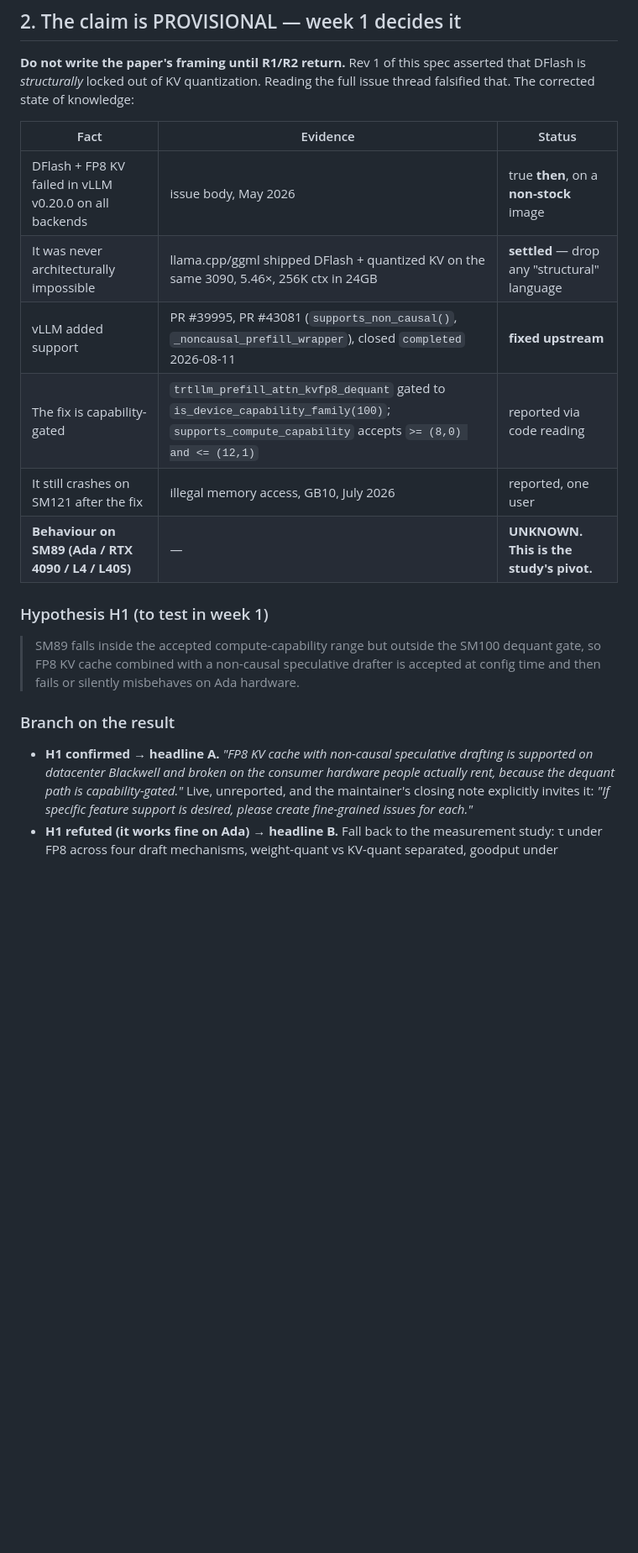
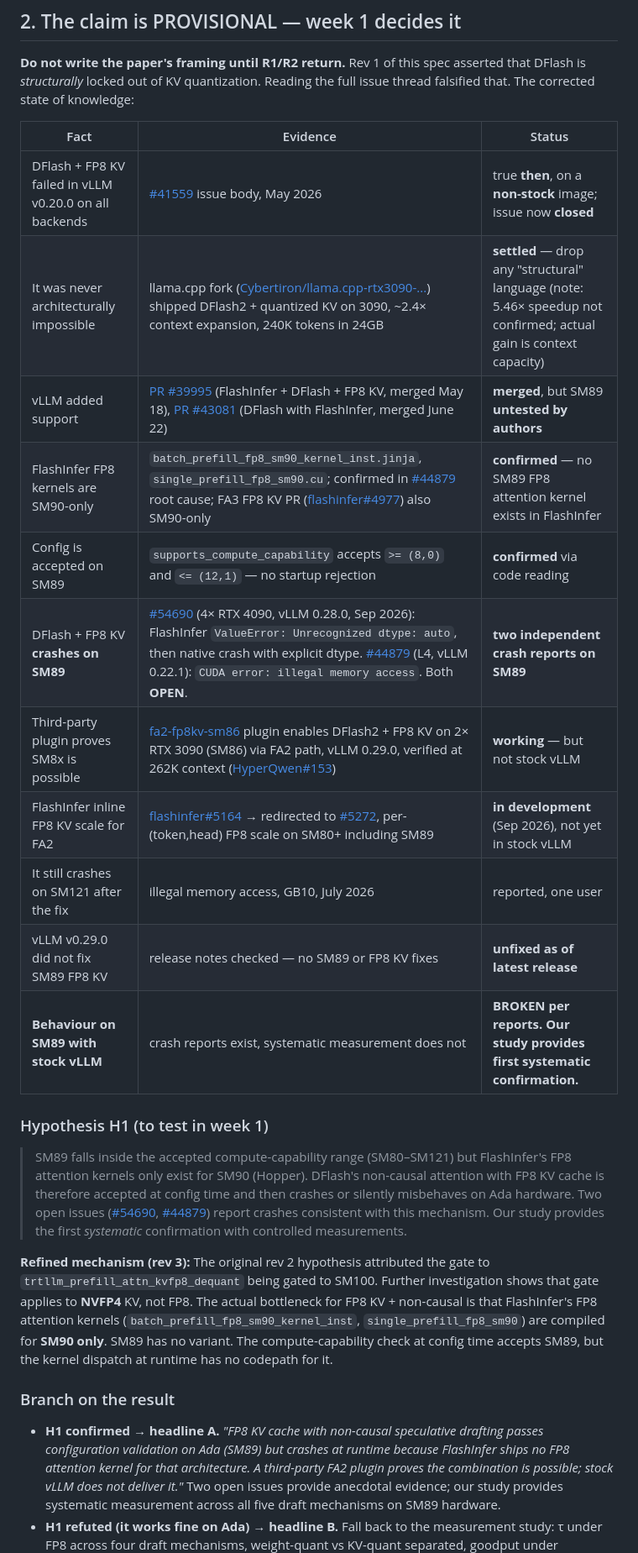
Before and after one commit to akshathtiwari/spec-fp8-study, a Markdown page: docs/requirements.md, the part around one of its changes. Shown at 84% size. Drawn GitHub-style; blank space fills up the shorter version.

```diff
--- a/docs/requirements.md
+++ b/docs/requirements.md
@@ -86,26 +93,44 @@ falsified that. The corrected state of knowledge:
 
 | Fact | Evidence | Status |
 |---|---|---|
-| DFlash + FP8 KV failed in vLLM v0.20.0 on all backends | issue body, May 2026 | true **then**, on a **non-stock** image |
-| It was never architecturally impossible | llama.cpp/ggml shipped DFlash + quantized KV on the same 3090, 5.46×, 256K ctx in 24GB | **settled** — drop any "structural" language |
-| vLLM added support | PR #39995, PR #43081 (`supports_non_causal()`, `_noncausal_prefill_wrapper`), closed `completed` 2026-08-11 | **fixed upstream** |
-| The fix is capability-gated | `trtllm_prefill_attn_kvfp8_dequant` gated to `is_device_capability_family(100)`; `supports_compute_capability` accepts `>= (8,0) and <= (12,1)` | reported via code reading |
+| DFlash + FP8 KV failed in vLLM v0.20.0 on all backends | [#41559](https://github.com/vllm-project/vllm/issues/41559) issue body, May 2026 | true **then**, on a **non-stock** image; issue now **closed** |
+| It was never architecturally impossible | llama.cpp fork ([Cybertiron/llama.cpp-rtx3090-...](https://github.com/Cybertiron/llama.cpp-rtx3090-prefill-kvarn-dflash2_moved_to_vllm)) shipped DFlash2 + quantized KV on 3090, ~2.4× context expansion, 240K tokens in 24GB | **settled** — drop any "structural" language (note: 5.46× speedup not confirmed; actual gain is context capacity) |
+| vLLM added support | [PR #39995](https://github.com/vllm-project/vllm/pull/39995) (FlashInfer + DFlash + FP8 KV, merged May 18), [PR #43081](https://github.com/vllm-project/vllm/pull/43081) (DFlash with FlashInfer, merged June 22) | **merged**, but SM89 **untested by authors** |
+| FlashInfer FP8 kernels are SM90-only | `batch_prefill_fp8_sm90_kernel_inst.jinja`, `single_prefill_fp8_sm90.cu`; confirmed in [#44879](https://github.com/vllm-project/vllm/issues/44879) root cause; FA3 FP8 KV PR ([flashinfer#4977](https://github.com/flashinfer-ai/flashinfer/pull/4977)) also SM90-only | **confirmed** — no SM89 FP8 attention kernel exists in FlashInfer |
+| Config is accepted on SM89 | `supports_compute_capability` accepts `>= (8,0)` and `<= (12,1)` — no startup rejection | **confirmed** via code reading |
+| DFlash + FP8 KV **crashes on SM89** | [#54690](https://github.com/vllm-project/vllm/issues/54690) (4× RTX 4090, vLLM 0.28.0, Sep 2026): FlashInfer `ValueError: Unrecognized dtype: auto`, then native crash with explicit dtype. [#44879](https://github.com/vllm-project/vllm/issues/44879) (L4, vLLM 0.22.1): `CUDA error: illegal memory access`. Both **OPEN**. | **two independent crash reports on SM89** |
+| Third-party plugin proves SM8x is possible | [fa2-fp8kv-sm86](https://github.com/AntonProkopyev/fa2-fp8kv-sm86) plugin enables DFlash2 + FP8 KV on 2× RTX 3090 (SM86) via FA2 path, vLLM 0.29.0, verified at 262K context ([HyperQwen#153](https://github.com/syv-ai/HyperQwen/issues/153)) | **working** — but not stock vLLM |
+| FlashInfer inline FP8 KV scale for FA2 | [flashinfer#5164](https://github.com/flashinfer-ai/flashinfer/pull/5164) → redirected to [#5272](https://github.com/flashinfer-ai/flashinfer/pull/5272), per-(token,head) FP8 scale on SM80+ including SM89 | **in development** (Sep 2026), not yet in stock vLLM |
 | It still crashes on SM121 after the fix | illegal memory access, GB10, July 2026 | reported, one user |
-| **Behaviour on SM89 (Ada / RTX 4090 / L4 / L40S)** | — | **UNKNOWN. This is the study's pivot.** |
+| vLLM v0.29.0 did not fix SM89 FP8 KV | release notes checked — no SM89 or FP8 KV fixes | **unfixed as of latest release** |
+| **Behaviour on SM89 with stock vLLM** | crash reports exist, systematic measurement does not | **BROKEN per reports. Our study provides first systematic confirmation.** |
 
 ### Hypothesis H1 (to test in week 1)
 
-> SM89 falls inside the accepted compute-capability range but outside the SM100 dequant
-> gate, so FP8 KV cache combined with a non-causal speculative drafter is accepted at
-> config time and then fails or silently misbehaves on Ada hardware.
+> SM89 falls inside the accepted compute-capability range (SM80–SM121) but FlashInfer's
+> FP8 attention kernels only exist for SM90 (Hopper). DFlash's non-causal attention with
+> FP8 KV cache is therefore accepted at config time and then crashes or silently
+> misbehaves on Ada hardware. Two open issues ([#54690](https://github.com/vllm-project/vllm/issues/54690),
+> [#44879](https://github.com/vllm-project/vllm/issues/44879)) report crashes consistent
+> with this mechanism. Our study provides the first *systematic* confirmation with
+> controlled measurements.
+
+**Refined mechanism (rev 3):** The original rev 2 hypothesis attributed the gate to
+`trtllm_prefill_attn_kvfp8_dequant` being gated to SM100. Further investigation shows
+that gate applies to **NVFP4** KV, not FP8. The actual bottleneck for FP8 KV + non-causal
+is that FlashInfer's FP8 attention kernels (`batch_prefill_fp8_sm90_kernel_inst`,
+`single_prefill_fp8_sm90`) are compiled for **SM90 only**. SM89 has no variant. The
+compute-capability check at config time accepts SM89, but the kernel dispatch at runtime
+has no codepath for it.
 
 ### Branch on the result
 
-- **H1 confirmed → headline A.** *"FP8 KV cache with non-causal speculative drafting is
-  supported on datacenter Blackwell and broken on the consumer hardware people actually
-  rent, because the dequant path is capability-gated."* Live, unreported, and the
-  maintainer's closing note explicitly invites it: *"If specific feature support is
-  desired, please create fine-grained issues for each."*
+- **H1 confirmed → headline A.** *"FP8 KV cache with non-causal speculative drafting
+  passes configuration validation on Ada (SM89) but crashes at runtime because FlashInfer
+  ships no FP8 attention kernel for that architecture. A third-party FA2 plugin proves the
+  combination is possible; stock vLLM does not deliver it."* Two open issues provide
+  anecdotal evidence; our study provides systematic measurement across all five draft
+  mechanisms on SM89 hardware.
 - **H1 refuted (it works fine on Ada) → headline B.** Fall back to the measurement study:
   τ under FP8 across four draft mechanisms, weight-quant vs KV-quant separated, goodput
   under concurrency. Still novel on the FP8 and KV axes. Compatibility matrix demotes to
```
Also changed, not shown: other parts of docs/requirements.md (+45 -15 lines).
